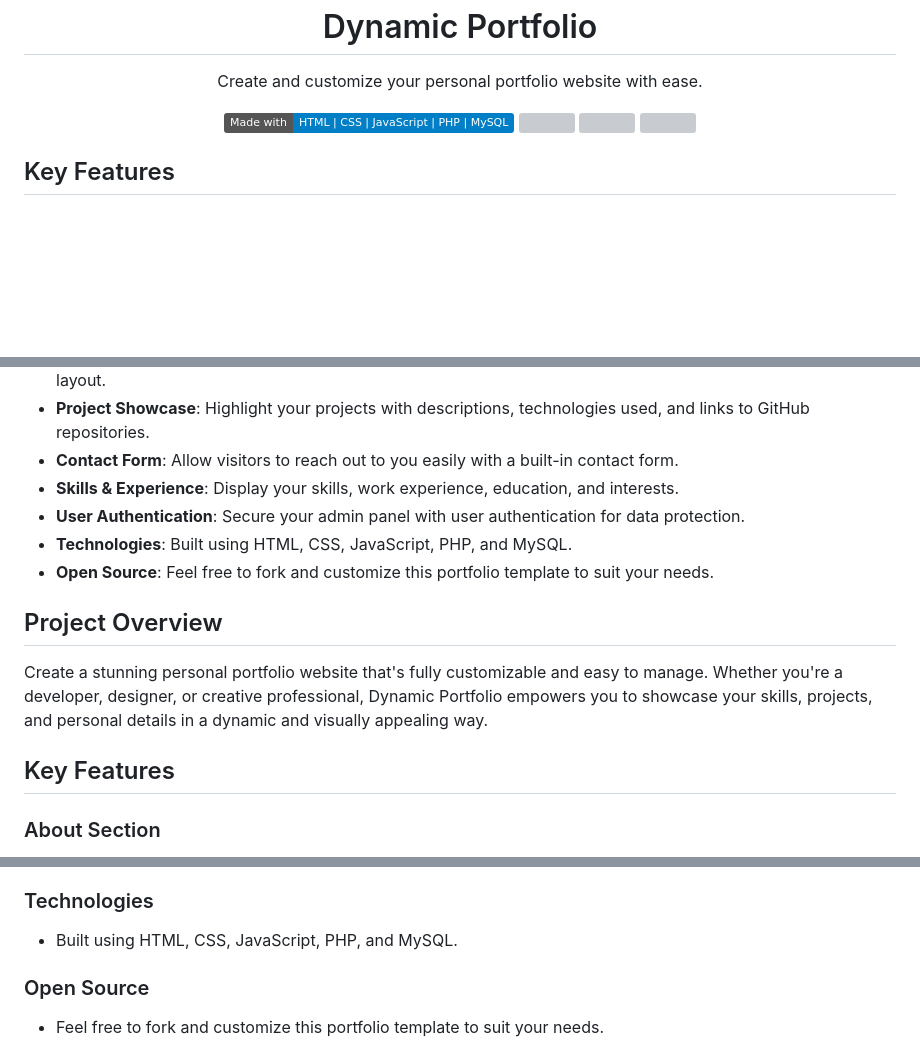
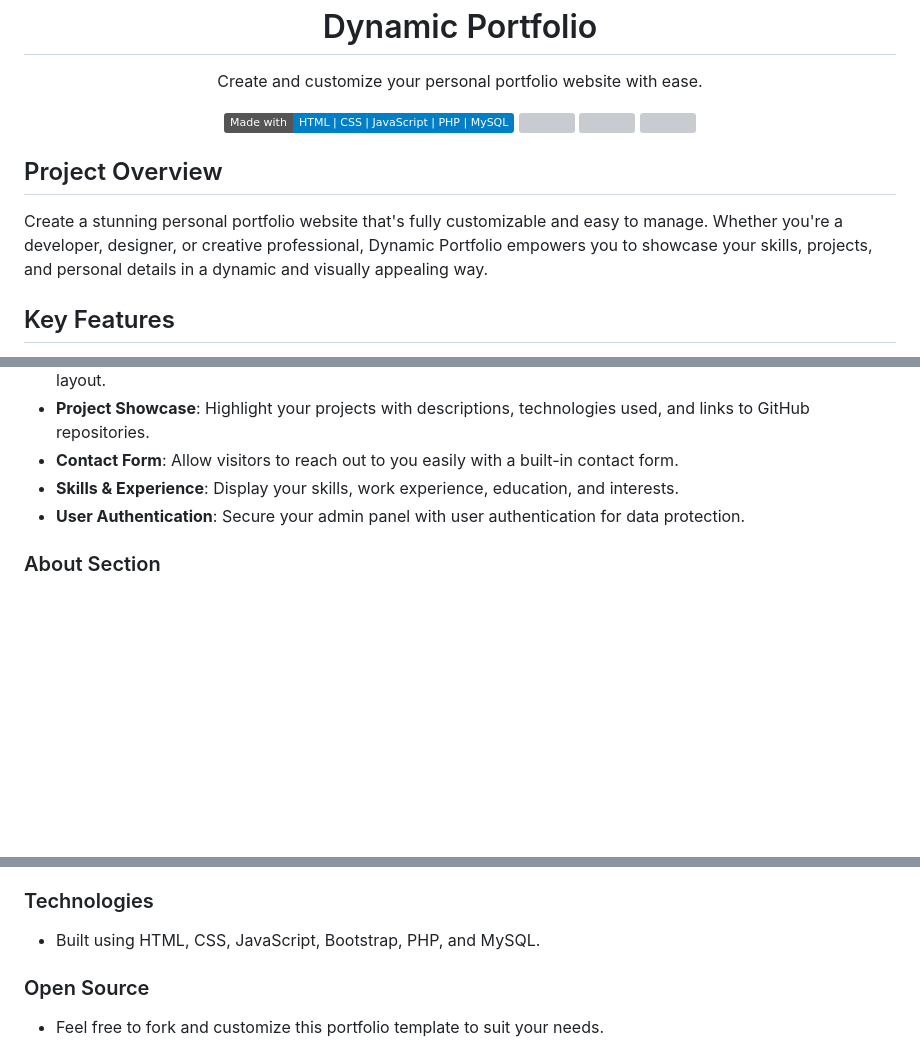
Before and after one commit to Abhisheksingh0303/Dynamic_Portfolio, a Markdown page: README.md, 3 parts joined by grey strips. Rendered like a GitHub page; badges without logos; blank space fills up the shorter version; grey boxes are pictures that could not be loaded.

```diff
--- a/README.md
+++ b/README.md
@@ -15,4 +15,9 @@
 </p>
+
+<!-- Project Overview -->
+## Project Overview
+
+Create a stunning personal portfolio website that's fully customizable and easy to manage. Whether you're a developer, designer, or creative professional, Dynamic Portfolio empowers you to showcase your skills, projects, and personal details in a dynamic and visually appealing way.
 
 
 <!-- Features -->
@@ -25,18 +30,6 @@
 - **Contact Form**: Allow visitors to reach out to you easily with a built-in contact form.
 - **Skills & Experience**: Display your skills, work experience, education, and interests.
 - **User Authentication**: Secure your admin panel with user authentication for data protection.
-- **Technologies**: Built using HTML, CSS, JavaScript, PHP, and MySQL.
-- **Open Source**: Feel free to fork and customize this portfolio template to suit your needs.
-
-
-
-<!-- Project Overview -->
-## Project Overview
-
-Create a stunning personal portfolio website that's fully customizable and easy to manage. Whether you're a developer, designer, or creative professional, Dynamic Portfolio empowers you to showcase your skills, projects, and personal details in a dynamic and visually appealing way.
-
-<!-- Key Features -->
-## Key Features
 
 ### About Section
 - Introduce yourself with a customizable "About Me" section.
@@ -64,7 +57,7 @@ Create a stunning personal portfolio website that's fully customizable and easy
 - Personalize your portfolio's appearance, including fonts, colors, and layout.
 
 ### Technologies
-- Built using HTML, CSS, JavaScript, PHP, and MySQL.
+- Built using HTML, CSS, JavaScript, Bootstrap, PHP, and MySQL.
 
 ### Open Source
 - Feel free to fork and customize this portfolio template to suit your needs.
```
Also changed, not shown: other parts of README.md (+3 -3 lines).
